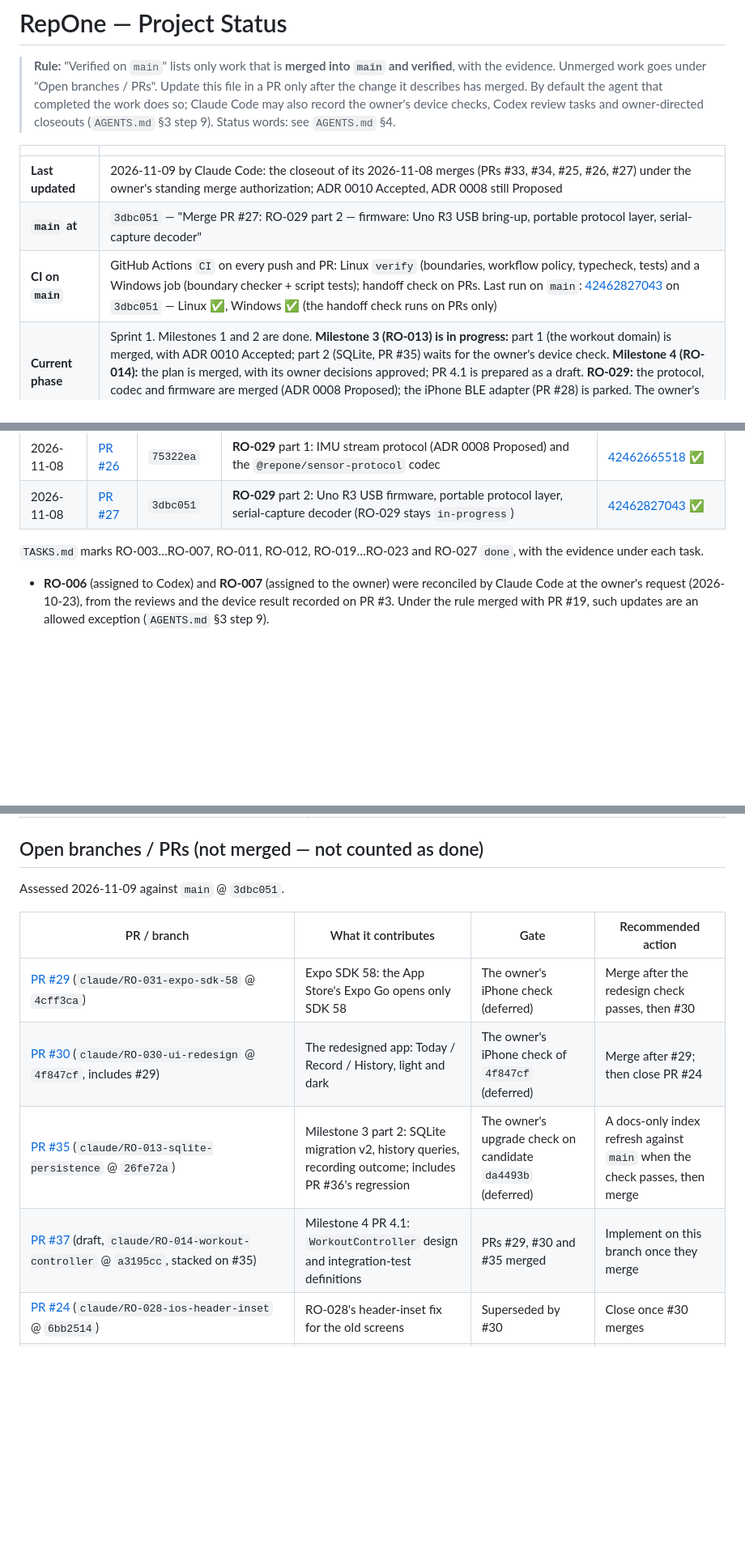
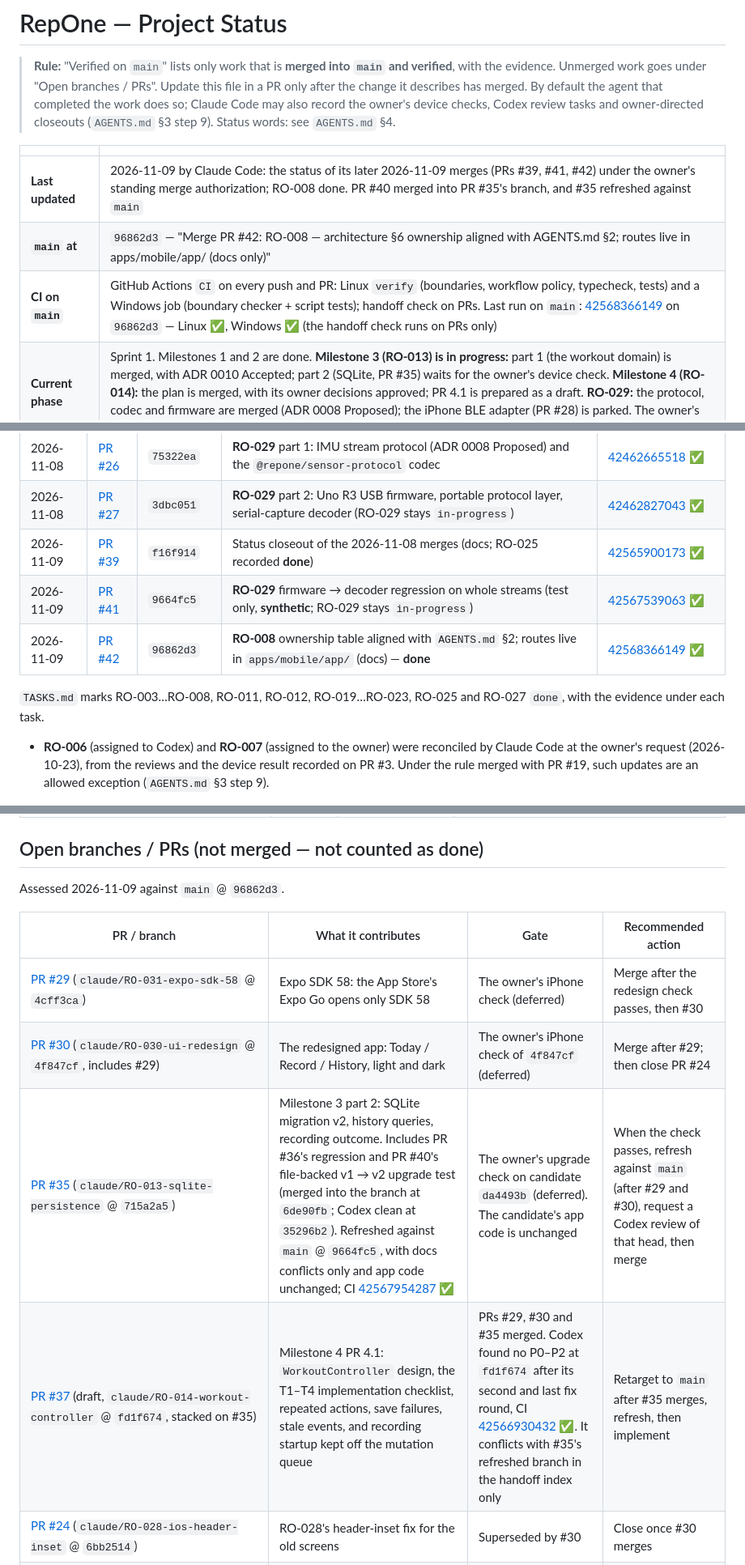
Before and after one commit to bransondang3307-beep/RepOne, a Markdown page: PROJECT_STATUS.md, 3 parts joined by grey strips. Shown at 81% size. Drawn GitHub-style; blank space fills up the shorter version.

```diff
--- a/PROJECT_STATUS.md
+++ b/PROJECT_STATUS.md
@@ -8,9 +8,9 @@
 
 | | |
 |---|---|
-| **Last updated** | 2026-11-09 by Claude Code: the closeout of its 2026-11-08 merges (PRs #33, #34, #25, #26, #27) under the owner's standing merge authorization; ADR 0010 Accepted, ADR 0008 still Proposed |
-| **`main` at** | `3dbc051` — "Merge PR #27: RO-029 part 2 — firmware: Uno R3 USB bring-up, portable protocol layer, serial-capture decoder" |
-| **CI on `main`** | GitHub Actions `CI` on every push and PR: Linux `verify` (boundaries, workflow policy, typecheck, tests) and a Windows job (boundary checker + script tests); handoff check on PRs. Last run on `main`: [42462827043](https://github.com/bransondang3307-beep/RepOne/actions/runs/42462827043) on `3dbc051` — Linux ✅, Windows ✅ (the handoff check runs on PRs only) |
+| **Last updated** | 2026-11-09 by Claude Code: the status of its later 2026-11-09 merges (PRs #39, #41, #42) under the owner's standing merge authorization; RO-008 done. PR #40 merged into PR #35's branch, and #35 refreshed against `main` |
+| **`main` at** | `96862d3` — "Merge PR #42: RO-008 — architecture §6 ownership aligned with AGENTS.md §2; routes live in apps/mobile/app/ (docs only)" |
+| **CI on `main`** | GitHub Actions `CI` on every push and PR: Linux `verify` (boundaries, workflow policy, typecheck, tests) and a Windows job (boundary checker + script tests); handoff check on PRs. Last run on `main`: [42568366149](https://github.com/bransondang3307-beep/RepOne/actions/runs/42568366149) on `96862d3` — Linux ✅, Windows ✅ (the handoff check runs on PRs only) |
 | **Current phase** | Sprint 1. Milestones 1 and 2 are done. **Milestone 3 (RO-013) is in progress:** part 1 (the workout domain) is merged, with ADR 0010 Accepted; part 2 (SQLite, PR #35) waits for the owner's device check. **Milestone 4 (RO-014):** the plan is merged, with its owner decisions approved; PR 4.1 is prepared as a draft. **RO-029:** the protocol, codec and firmware are merged (ADR 0008 Proposed); the iPhone BLE adapter (PR #28) is parked. The owner's iPhone checks (PRs #29, #30, #35) are deferred. Sprint 2 **not started**. |
 | **Hardware** | No real sensor connected to the software yet (source of truth §2). All rep data is simulated. The protocol, codec and Uno USB firmware are merged, but **compiled and host-tested only**: nothing has been flashed, and the MPU-6050 and a BLE-capable board are not physically verified or selected. |
 | **AI cost** | **$0 additional AI API spending** (owner rule, ADR 0005): subscriptions only, no AI API keys or paid AI services; enforced in CI by `npm run check:workflows` |
@@ -41,8 +41,11 @@
 | 2026-11-08 | [PR #25](https://github.com/bransondang3307-beep/RepOne/pull/25) | `15471f5` | **RO-025** boundary-checker hardening (per-adapter infrastructure layers) — **done** | [42462508673](https://github.com/bransondang3307-beep/RepOne/actions/runs/42462508673) ✅ |
 | 2026-11-08 | [PR #26](https://github.com/bransondang3307-beep/RepOne/pull/26) | `75322ea` | **RO-029** part 1: IMU stream protocol (ADR 0008 Proposed) and the `@repone/sensor-protocol` codec | [42462665518](https://github.com/bransondang3307-beep/RepOne/actions/runs/42462665518) ✅ |
 | 2026-11-08 | [PR #27](https://github.com/bransondang3307-beep/RepOne/pull/27) | `3dbc051` | **RO-029** part 2: Uno R3 USB firmware, portable protocol layer, serial-capture decoder (RO-029 stays `in-progress`) | [42462827043](https://github.com/bransondang3307-beep/RepOne/actions/runs/42462827043) ✅ |
+| 2026-11-09 | [PR #39](https://github.com/bransondang3307-beep/RepOne/pull/39) | `f16f914` | Status closeout of the 2026-11-08 merges (docs; RO-025 recorded **done**) | [42565900173](https://github.com/bransondang3307-beep/RepOne/actions/runs/42565900173) ✅ |
+| 2026-11-09 | [PR #41](https://github.com/bransondang3307-beep/RepOne/pull/41) | `9664fc5` | **RO-029** firmware → decoder regression on whole streams (test only, **synthetic**; RO-029 stays `in-progress`) | [42567539063](https://github.com/bransondang3307-beep/RepOne/actions/runs/42567539063) ✅ |
+| 2026-11-09 | [PR #42](https://github.com/bransondang3307-beep/RepOne/pull/42) | `96862d3` | **RO-008** ownership table aligned with `AGENTS.md` §2; routes live in `apps/mobile/app/` (docs) — **done** | [42568366149](https://github.com/bransondang3307-beep/RepOne/actions/runs/42568366149) ✅ |
 
-`TASKS.md` marks RO-003…RO-007, RO-011, RO-012, RO-019…RO-023 and RO-027 `done`, with the evidence under each task.
+`TASKS.md` marks RO-003…RO-008, RO-011, RO-012, RO-019…RO-023, RO-025 and RO-027 `done`, with the evidence under each task.
 - **RO-006** (assigned to Codex) and **RO-007** (assigned to the owner) were reconciled by Claude Code at the owner's
   request (2026-10-23), from the reviews and the device result recorded on PR #3. Under the rule merged with PR #19,
   such updates are an allowed exception (`AGENTS.md` §3 step 9).
@@ -181,14 +196,14 @@ merged milestone.
 
 ## Open branches / PRs (not merged — not counted as done)
 
-Assessed 2026-11-09 against `main` @ `3dbc051`.
+Assessed 2026-11-09 against `main` @ `96862d3`.
 
 | PR / branch | What it contributes | Gate | Recommended action |
 |---|---|---|---|
 | [PR #29](https://github.com/bransondang3307-beep/RepOne/pull/29) (`claude/RO-031-expo-sdk-58` @ `4cff3ca`) | Expo SDK 58: the App Store's Expo Go opens only SDK 58 | The owner's iPhone check (deferred) | Merge after the redesign check passes, then #30 |
 | [PR #30](https://github.com/bransondang3307-beep/RepOne/pull/30) (`claude/RO-030-ui-redesign` @ `4f847cf`, includes #29) | The redesigned app: Today / Record / History, light and dark | The owner's iPhone check of `4f847cf` (deferred) | Merge after #29; then close PR #24 |
-| [PR #35](https://github.com/bransondang3307-beep/RepOne/pull/35) (`claude/RO-013-sqlite-persistence` @ `26fe72a`) | Milestone 3 part 2: SQLite migration v2, history queries, recording outcome; includes PR #36's regression | The owner's upgrade check on candidate `da4493b` (deferred) | A docs-only index refresh against `main` when the check passes, then merge |
-| [PR #37](https://github.com/bransondang3307-beep/RepOne/pull/37) (draft, `claude/RO-014-workout-controller` @ `a3195cc`, stacked on #35) | Milestone 4 PR 4.1: `WorkoutController` design and integration-test definitions | PRs #29, #30 and #35 merged | Implement on this branch once they merge |
+| [PR #35](https://github.com/bransondang3307-beep/RepOne/pull/35) (`claude/RO-013-sqlite-persistence` @ `715a2a5`) | Milestone 3 part 2: SQLite migration v2, history queries, recording outcome. Includes PR #36's regression and PR #40's file-backed v1 → v2 upgrade test (merged into the branch at `6de90fb`; Codex clean at `35296b2`). Refreshed against `main` @ `9664fc5`, with docs conflicts only and app code unchanged; CI [42567954287](https://github.com/bransondang3307-beep/RepOne/actions/runs/42567954287) ✅ | The owner's upgrade check on candidate `da4493b` (deferred). The candidate's app code is unchanged | When the check passes, refresh against `main` (after #29 and #30), request a Codex review of that head, then merge |
+| [PR #37](https://github.com/bransondang3307-beep/RepOne/pull/37) (draft, `claude/RO-014-workout-controller` @ `fd1f674`, stacked on #35) | Milestone 4 PR 4.1: `WorkoutController` design, the T1–T4 implementation checklist, repeated actions, save failures, stale events, and recording startup kept off the mutation queue | PRs #29, #30 and #35 merged. Codex found no P0–P2 at `fd1f674` after its second and last fix round, CI [42566930432](https://github.com/bransondang3307-beep/RepOne/actions/runs/42566930432) ✅. It conflicts with #35's refreshed branch in the handoff index only | Retarget to `main` after #35 merges, refresh, then implement |
 | [PR #24](https://github.com/bransondang3307-beep/RepOne/pull/24) (`claude/RO-028-ios-header-inset` @ `6bb2514`) | RO-028's header-inset fix for the old screens | Superseded by #30 | Close once #30 merges |
 | [PR #28](https://github.com/bransondang3307-beep/RepOne/pull/28) (`claude/RO-029-ble-adapter` @ `da05347`) | RO-029 part 3: the iPhone BLE adapter | **Parked** at its fix-round limit, with an unresolved Codex finding (owner direction) | None until the owner decides |
 | [PR #31](https://github.com/bransondang3307-beep/RepOne/pull/31) (`claude/RO-032-pause-aware-rep-detection` @ `1c24f75`) | Pause-aware rep detection (ADR 0009) | **Parked** at its fix-round limit, with an unresolved Codex finding (owner direction) | None until the owner decides |
```
Also changed, not shown: other parts of PROJECT_STATUS.md (+31 -4 lines), TASKS.md (+2 -2 lines).
